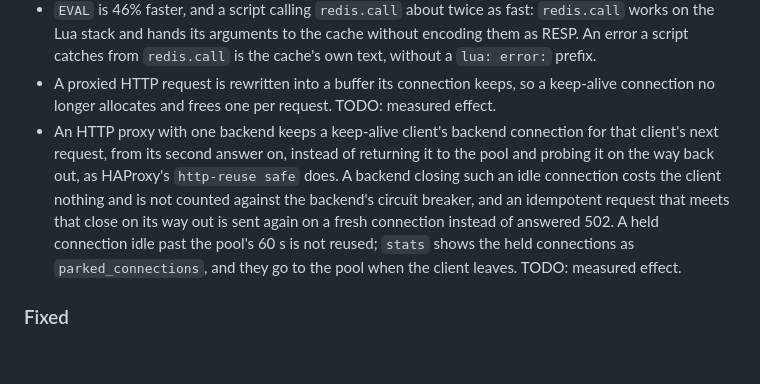
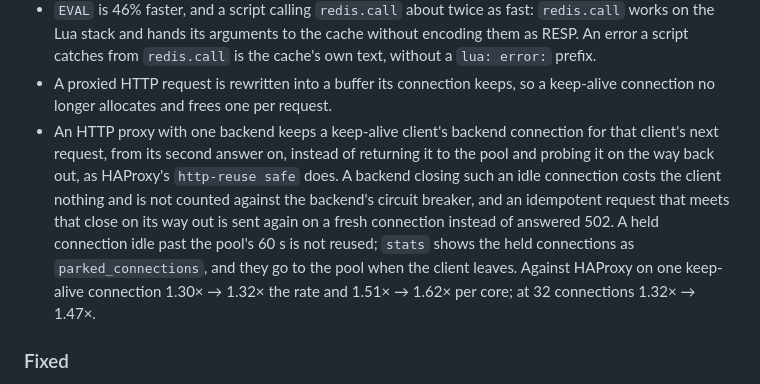
Before and after one commit to HiImSmiley/Socketley, a Markdown page: CHANGELOG.md, the part around the change. GitHub-like rendering; blank space fills up the shorter version.

Commit message:
[DOC] The CHANGELOG's entry for keeping a keep-alive client's backend said TODO where the measurement now is
It also carried the request-rewrite entry's TODO a second time, brought
back when the parking commits were rebased over the batch that had
already filled it; that entry measured neutral and says nothing.

```diff
--- a/CHANGELOG.md
+++ b/CHANGELOG.md
@@ -103,7 +103,6 @@ and this project adheres to [Semantic Versioning](https://semver.org/).
   is the cache's own text, without a `lua: error:` prefix.
 - A proxied HTTP request is rewritten into a buffer its connection keeps, so
   a keep-alive connection no longer allocates and frees one per request.
-  TODO: measured effect.
 - An HTTP proxy with one backend keeps a keep-alive client's backend
   connection for that client's next request, from its second answer on,
   instead of returning it to the pool and probing it on the way back out, as
@@ -113,7 +112,8 @@ and this project adheres to [Semantic Versioning](https://semver.org/).
   sent again on a fresh connection instead of answered 502. A held connection
   idle past the pool's 60 s is not reused; `stats` shows the held connections
   as `parked_connections`, and they go to the pool when the client leaves.
-  TODO: measured effect.
+  Against HAProxy on one keep-alive connection 1.30× → 1.32× the rate and
+  1.51× → 1.62× per core; at 32 connections 1.32× → 1.47×.
 
 ### Fixed
 
```
